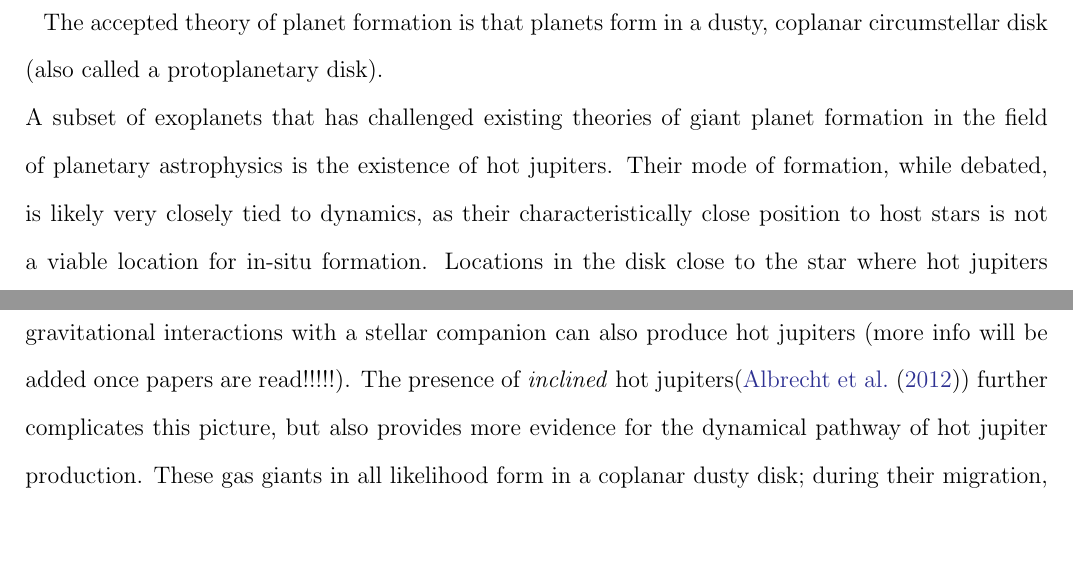
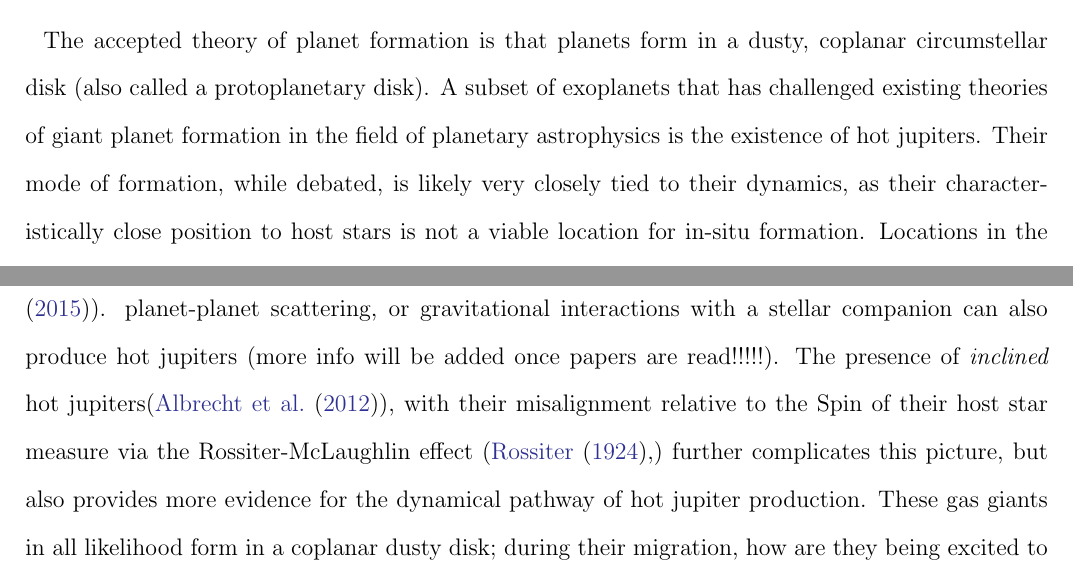
Before and after one commit to lizellithorpe/generalexam, a LaTeX paper (general.tex): two parts of pages 17 and 19 of 22 before the commit and two parts of pages 17 and 19 of 23 after it, joined at a grey line, cut so that both start at the same text, the shorter picture padded with empty space. Compiled offline with pdfLaTeX.

Commit message:
minor edits

```diff
--- a/general.tex
+++ b/general.tex
@@ -461,9 +461,8 @@ momentum. If the planets stay bound, this interaction can heat up their orbits t
 inner planets will undergo a coupled evolution as if in a rigid disk (shown in work by \cite{ina97}), reaching similar inclinations after the instability.
 \subsection{Spin Orbit Misalignment \& the birth of Hot Jupiters}
 The accepted theory of planet formation is that planets form in a dusty, coplanar circumstellar disk (also called a protoplanetary
-disk). \\
-A subset of exoplanets that has challenged existing theories of giant planet formation in the field of planetary astrophysics is the
-existence of hot jupiters. Their mode of formation, while debated, is likely very closely tied to dynamics,
+disk). A subset of exoplanets that has challenged existing theories of giant planet formation in the field of planetary astrophysics is the
+existence of hot jupiters. Their mode of formation, while debated, is likely very closely tied to their dynamics,
 as their characteristically close position to host stars is not a viable location for in-situ formation. Locations in the disk close to the star
 where hot jupiters orbit are likely too hot for gas clouds to collapse due to gravitational instability (\cite{raf05}). As for core accretion in the inner disk,
 \cite{lee16} argues that it is unlikely that surface densities are appropriate for in-situ formation of Jupiter mass planets (although they
@@ -475,7 +474,8 @@ this mechanism for the orbit of famed hot Jupiter 51 Peg b, the first exoplanet
 a main sequence star \cite{may95}. Smooth disk migration for the case of a single planet is not likely to produce a very eccentric gas giant, as the gas
 disk can dampen high eccentricities(\cite{duf15}).
 planet-planet scattering, or gravitational interactions with a stellar companion can also produce hot jupiters (more info will be added once papers are read!!!!!).
-The presence of \textit{inclined} hot jupiters(\cite{alb12}) further complicates this picture, but also provides more evidence for the dynamical pathway of hot jupiter production.
+The presence of \textit{inclined} hot jupiters(\cite{alb12}), with their misalignment relative to the Spin
+of their host star measure via the Rossiter-McLaughlin effect (\cite{ros24},) further complicates this picture, but also provides more evidence for the dynamical pathway of hot jupiter production.
 These gas giants in all likelihood form in a coplanar dusty disk; during their migration, how are they being excited
 to a high spin-orbit angle with respect to their host-star?\\
 One such suggestion is this inclination is the result of interactions between a gas giant and a distant binary companion.
```
Also changed, not shown: general.bbl, general.pdf, 5 other files.
